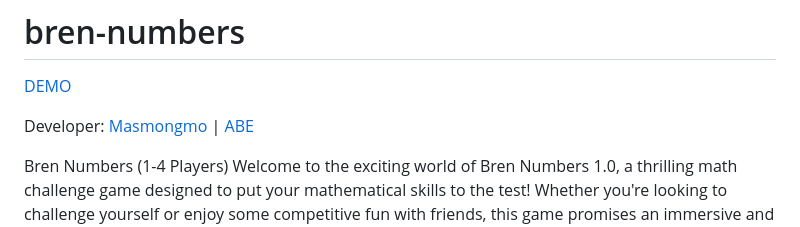
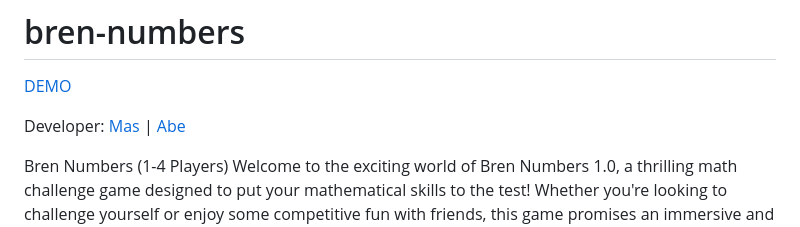
Before and after one commit to abeveno/bren-numbers, a Markdown page: README.md, the part around the change. GitHub-like rendering.

```diff
--- a/README.md
+++ b/README.md
@@ -2,7 +2,7 @@
 
 [DEMO](https://trainghiemso.vn/bren-numbers/)
 
-Developer: [Masmongmo](https://www.facebook.com/masmongmo/) | [ABE](https://www.facebook.com/abeveno/)
+Developer: [Mas](https://www.facebook.com/masmongmo/) | [Abe](https://www.facebook.com/abeveno/)
 
 Bren Numbers (1-4 Players)
 Welcome to the exciting world of Bren Numbers 1.0, a thrilling math challenge game designed to put your mathematical skills to the test! Whether you're looking to challenge yourself or enjoy some competitive fun with friends, this game promises an immersive and engaging experience.
```
